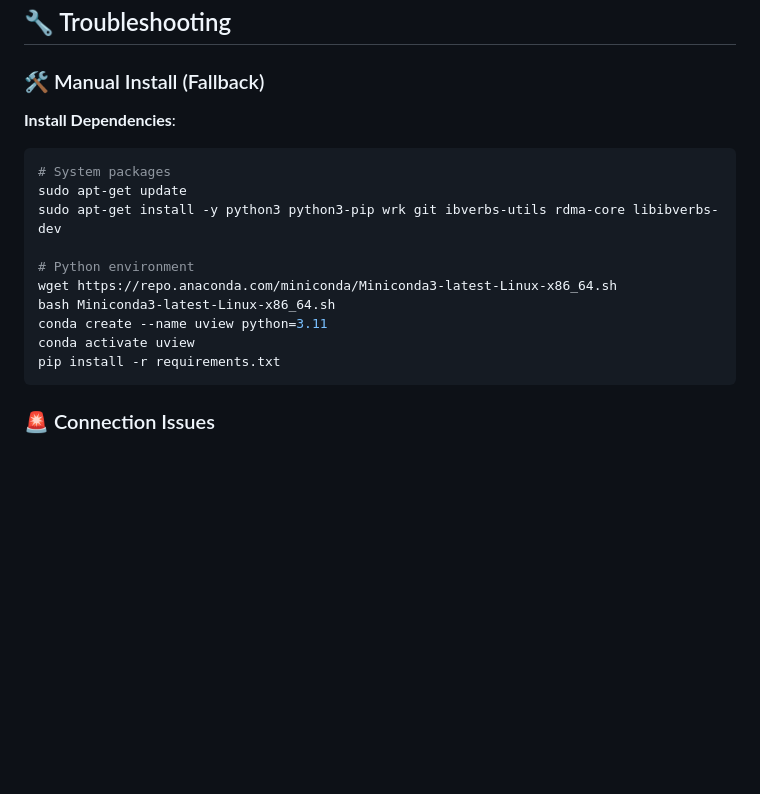
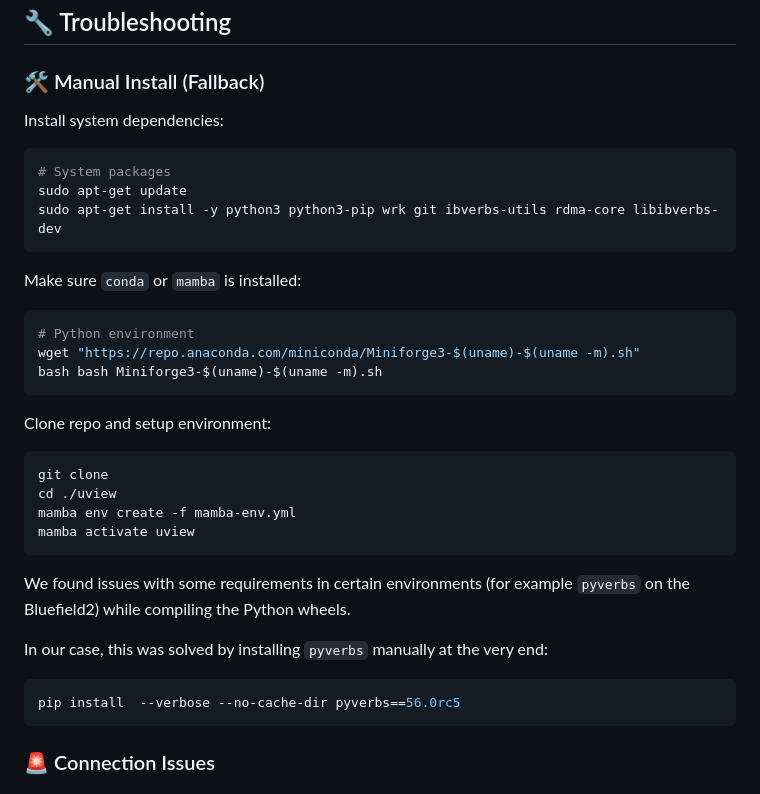
Before and after one commit to alessandrocornacchia/uview, a Markdown page: README.md, the part around the change. GitHub-like rendering; blank space fills up the shorter version.

Commit message:
readme install

````diff
--- a/README.md
+++ b/README.md
@@ -165,18 +165,34 @@ Please refer to the two sections individually for further instructions about the
 
 ### 🛠️ Manual Install (Fallback)
 
-**Install Dependencies**:
+Install system dependencies:
 ```bash
 # System packages
 sudo apt-get update
 sudo apt-get install -y python3 python3-pip wrk git ibverbs-utils rdma-core libibverbs-dev
+```
 
+Make sure `conda` or `mamba` is installed:
+```bash
 # Python environment
-wget https://repo.anaconda.com/miniconda/Miniconda3-latest-Linux-x86_64.sh
-bash Miniconda3-latest-Linux-x86_64.sh
-conda create --name uview python=3.11
-conda activate uview
-pip install -r requirements.txt
+wget "https://repo.anaconda.com/miniconda/Miniforge3-$(uname)-$(uname -m).sh"
+bash bash Miniforge3-$(uname)-$(uname -m).sh
+```
+
+Clone repo and setup environment:
+```bash
+git clone
+cd ./uview
+mamba env create -f mamba-env.yml
+mamba activate uview
+```
+
+We found issues with some requirements in certain environments (for example `pyverbs` on the Bluefield2) while compiling the Python wheels.
+
+In our case, this was solved by installing `pyverbs` manually at the very end:
+
+```bash
+pip install  --verbose --no-cache-dir pyverbs==56.0rc5
 ```
 
 ### 🚨 Connection Issues
````
